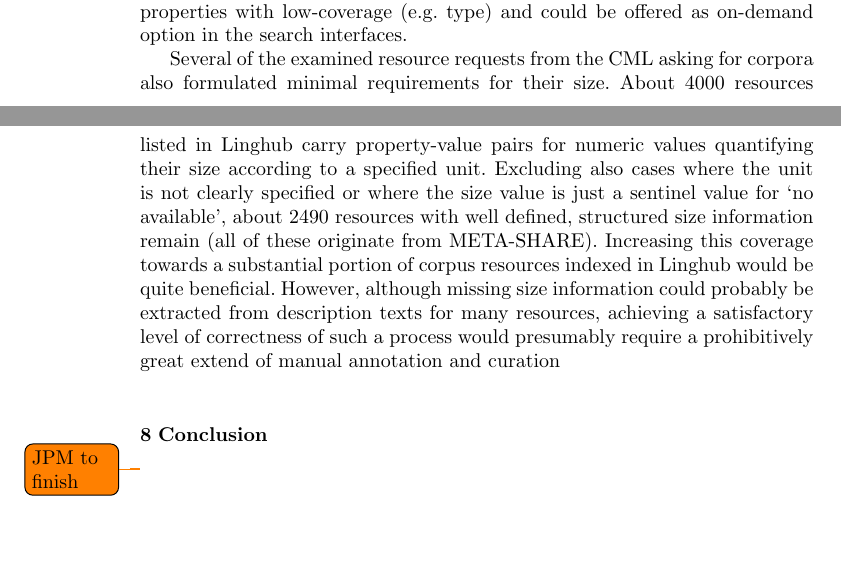
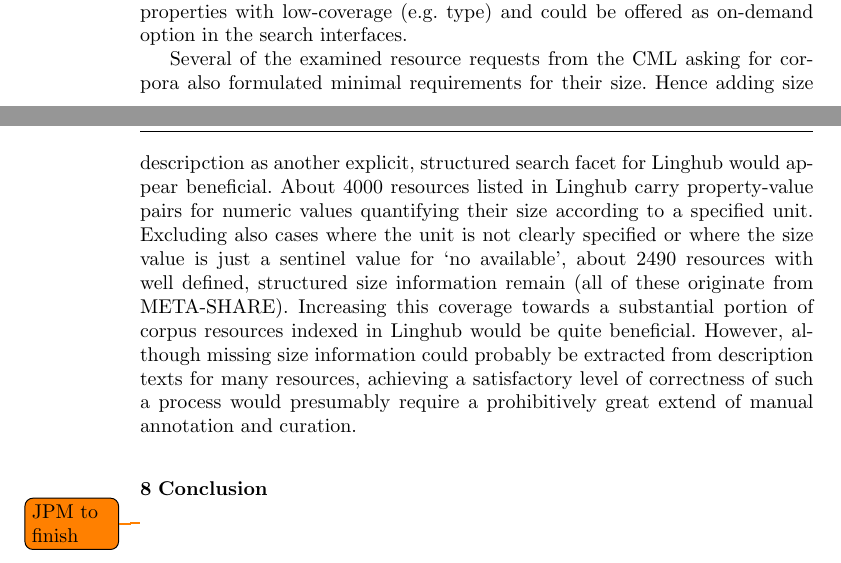
Before and after one commit to jmccrae/linghub-jlre, a LaTeX paper (linghub-jlre.tex): two parts of pages 21 and 22 of 23, joined at a grey line, cut so that both start at the same text, the shorter picture padded with empty space. Compiled offline with pdfLaTeX.

```diff
--- a/linghub-jlre.tex
+++ b/linghub-jlre.tex
@@ -1152,17 +1148,19 @@
 option in the search interfaces.
 
 Several of the examined resource requests from the CML asking for corpora also
-formulated minimal requirements for their size. About 4000 resources listed in
-Linghub carry property-value pairs for numeric values quantifying their size
-according to a specified unit. Excluding also cases where the unit is not
-clearly specified or where the size value is just a sentinel value for ‘no
-available’, about 2490 resources with well defined, structured size information
-remain (all of these originate from META-SHARE).  Increasing this coverage
-towards a substantial portion of corpus resources indexed in Linghub would be
-quite beneficial. However, although missing size information could probably be
-extracted from description texts for many resources, achieving a satisfactory
-level of correctness of such a process would presumably require a prohibitively
-great extend of manual annotation and curation
+formulated minimal requirements for their size. Hence adding size descripction
+as another explicit, structured search facet for Linghub would appear
+beneficial. About 4000 resources listed in Linghub carry property-value pairs
+for numeric values quantifying their size according to a specified
+unit. Excluding also cases where the unit is not clearly specified or where the
+size value is just a sentinel value for ‘no available’, about 2490 resources
+with well defined, structured size information remain (all of these originate
+from META-SHARE).  Increasing this coverage towards a substantial portion of
+corpus resources indexed in Linghub would be quite beneficial. However, although
+missing size information could probably be extracted from description texts for
+many resources, achieving a satisfactory level of correctness of such a process
+would presumably require a prohibitively great extend of manual annotation and
+curation.
 
 
 \section{Conclusion}
```
Also changed, not shown: linghub-jlre.tex (24 more changed lines).
